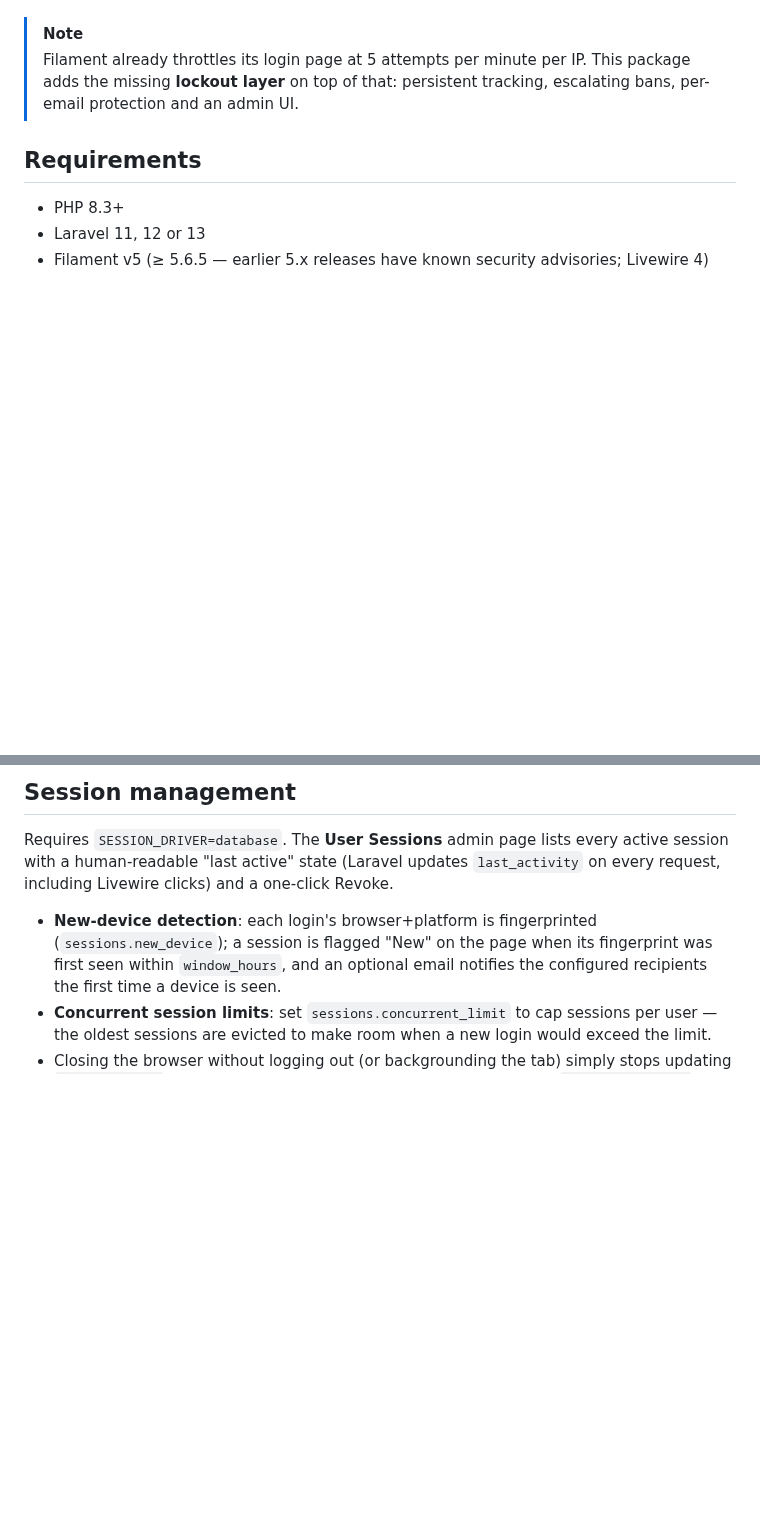
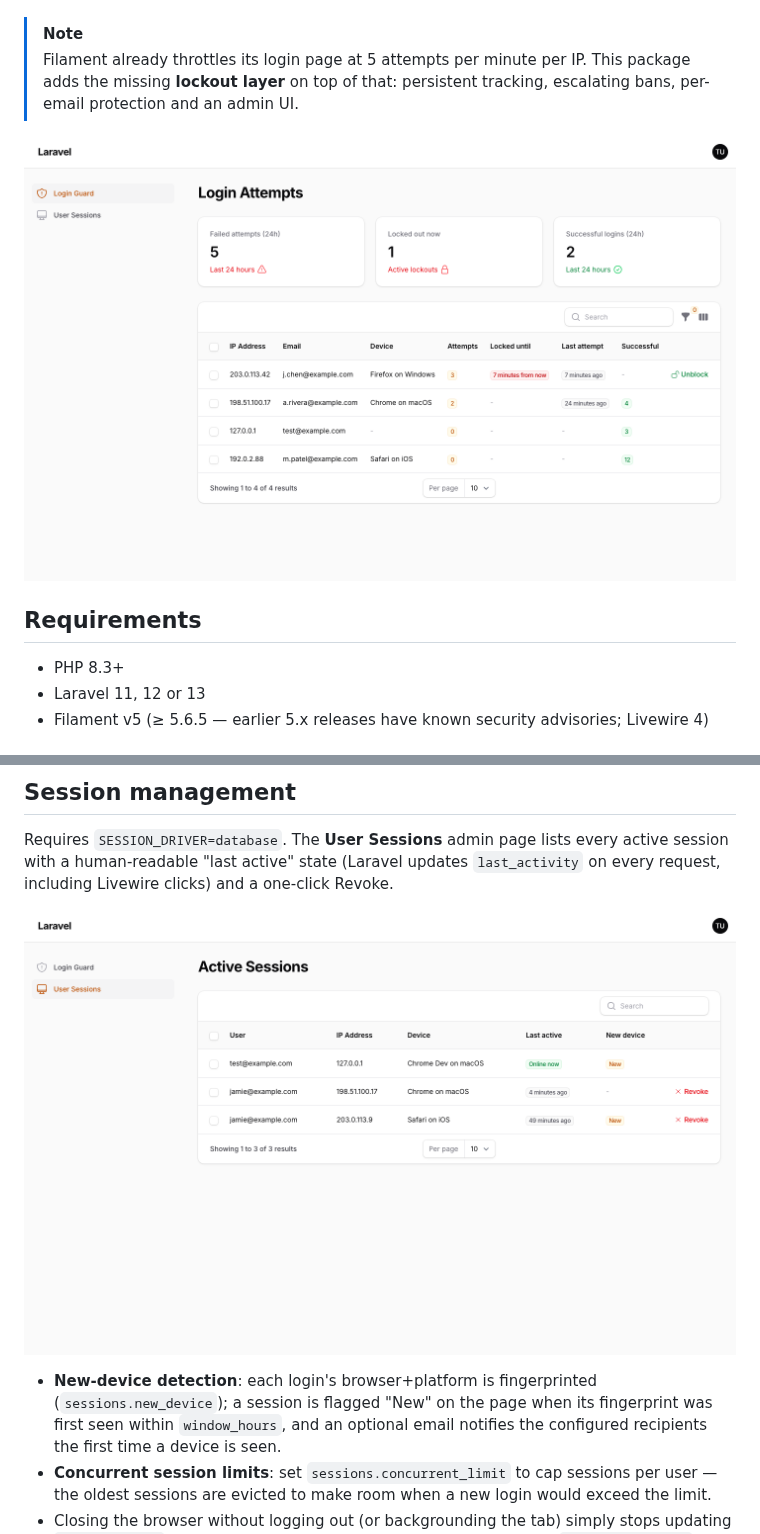
Before and after one commit to solutionforest/filament-loginguard, a Markdown page: README.md, 2 parts joined by grey strips. Drawn GitHub-style; pictures changed too: .github/art/attempts-page.png (added), .github/art/sessions-page.png (added); blank space fills up the shorter version.

```diff
--- a/README.md
+++ b/README.md
@@ -9,6 +9,8 @@ Brute force login protection and session management for Filament panels and Lara
 
 > [!NOTE]
 > Filament already throttles its login page at 5 attempts per minute per IP. This package adds the missing **lockout layer** on top of that: persistent tracking, escalating bans, per-email protection and an admin UI.
+
+![Login Attempts page](.github/art/attempts-page.png)
 
 ## Requirements
 
@@ -84,6 +86,8 @@ Lockout semantics:
 ## Session management
 
 Requires `SESSION_DRIVER=database`. The **User Sessions** admin page lists every active session with a human-readable "last active" state (Laravel updates `last_activity` on every request, including Livewire clicks) and a one-click Revoke.
+
+![User Sessions page](.github/art/sessions-page.png)
 
 - **New-device detection**: each login's browser+platform is fingerprinted (`sessions.new_device`); a session is flagged "New" on the page when its fingerprint was first seen within `window_hours`, and an optional email notifies the configured recipients the first time a device is seen.
 - **Concurrent session limits**: set `sessions.concurrent_limit` to cap sessions per user — the oldest sessions are evicted to make room when a new login would exceed the limit.
```
Also changed, not shown: 15 other files.
